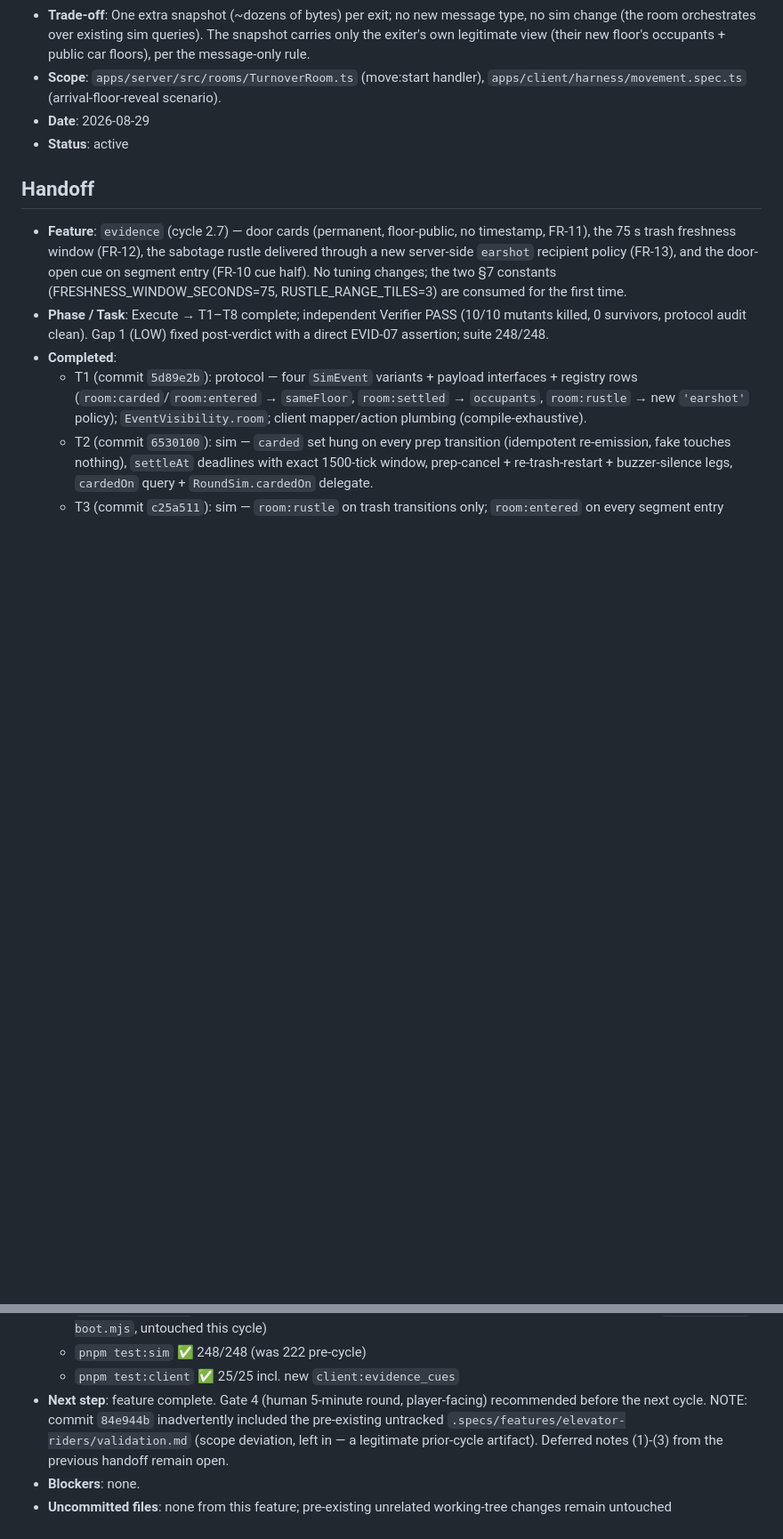
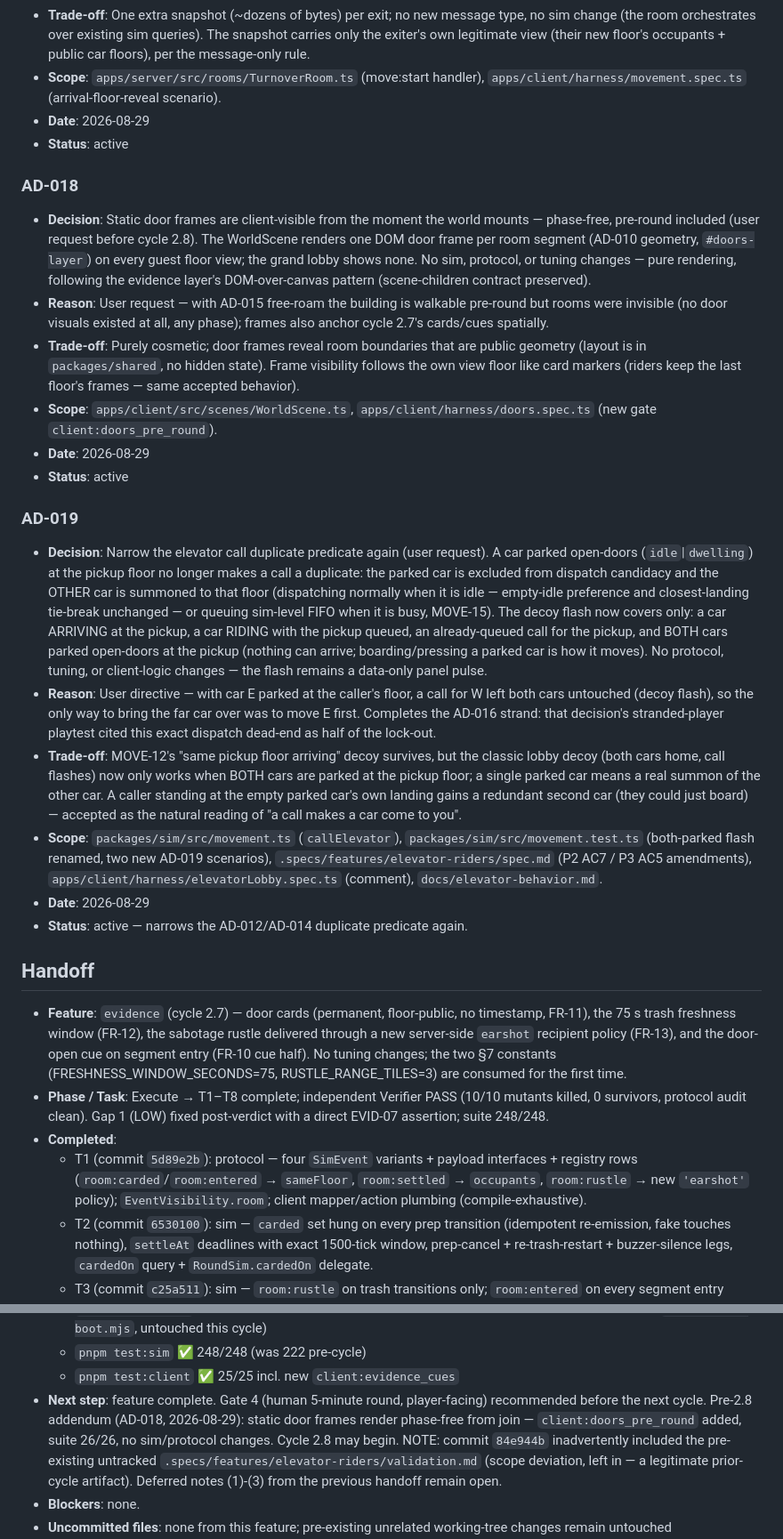
Before and after one commit to du2x/playcheckout, a Markdown page: .specs/STATE.md, 2 parts joined by grey strips. Shown at 89% size. GitHub-like rendering; blank space fills up the shorter version.

Commit message:
docs(state): record AD-018 (door frames) and AD-019 (narrowed duplicate predicate)

```diff
--- a/.specs/STATE.md
+++ b/.specs/STATE.md
@@ -407,6 +407,56 @@
 - **Date**: 2026-08-29
 - **Status**: active
 
+### AD-018
+- **Decision**: Static door frames are client-visible from the moment the world
+  mounts — phase-free, pre-round included (user request before cycle 2.8). The
+  WorldScene renders one DOM door frame per room segment (AD-010 geometry,
+  `#doors-layer`) on every guest floor view; the grand lobby shows none. No
+  sim, protocol, or tuning changes — pure rendering, following the evidence
+  layer's DOM-over-canvas pattern (scene-children contract preserved).
+- **Reason**: User request — with AD-015 free-roam the building is walkable
+  pre-round but rooms were invisible (no door visuals existed at all, any
+  phase); frames also anchor cycle 2.7's cards/cues spatially.
+- **Trade-off**: Purely cosmetic; door frames reveal room boundaries that are
+  public geometry (layout is in `packages/shared`, no hidden state). Frame
+  visibility follows the own view floor like card markers (riders keep the
+  last floor's frames — same accepted behavior).
+- **Scope**: `apps/client/src/scenes/WorldScene.ts`,
+  `apps/client/harness/doors.spec.ts` (new gate `client:doors_pre_round`).
+- **Date**: 2026-08-29
+- **Status**: active
+
+### AD-019
+- **Decision**: Narrow the elevator call duplicate predicate again (user
+  request). A car parked open-doors (`idle`|`dwelling`) at the pickup floor no
+  longer makes a call a duplicate: the parked car is excluded from dispatch
+  candidacy and the OTHER car is summoned to that floor (dispatching normally
+  when it is idle — empty-idle preference and closest-landing tie-break
+  unchanged — or queuing sim-level FIFO when it is busy, MOVE-15). The decoy
+  flash now covers only: a car ARRIVING at the pickup, a car RIDING with the
+  pickup queued, an already-queued call for the pickup, and BOTH cars parked
+  open-doors at the pickup (nothing can arrive; boarding/pressing a parked
+  car is how it moves). No protocol, tuning, or client-logic changes — the
+  flash remains a data-only panel pulse.
+- **Reason**: User directive — with car E parked at the caller's floor, a call
+  for W left both cars untouched (decoy flash), so the only way to bring the
+  far car over was to move E first. Completes the AD-016 strand: that
+  decision's stranded-player playtest cited this exact dispatch dead-end as
+  half of the lock-out.
+- **Trade-off**: MOVE-12's "same pickup floor arriving" decoy survives, but
+  the classic lobby decoy (both cars home, call flashes) now only works when
+  BOTH cars are parked at the pickup floor; a single parked car means a real
+  summon of the other car. A caller standing at the empty parked car's own
+  landing gains a redundant second car (they could just board) — accepted as
+  the natural reading of "a call makes a car come to you".
+- **Scope**: `packages/sim/src/movement.ts` (`callElevator`),
+  `packages/sim/src/movement.test.ts` (both-parked flash renamed, two new
+  AD-019 scenarios), `.specs/features/elevator-riders/spec.md` (P2 AC7 / P3
+  AC5 amendments), `apps/client/harness/elevatorLobby.spec.ts` (comment),
+  `docs/elevator-behavior.md`.
+- **Date**: 2026-08-29
+- **Status**: active — narrows the AD-012/AD-014 duplicate predicate again.
+
 ## Handoff
 
 - **Feature**: `evidence` (cycle 2.7) — door cards (permanent, floor-public,
@@ -455,7 +505,10 @@
   - `pnpm test:sim` ✅ 248/248 (was 222 pre-cycle)
   - `pnpm test:client` ✅ 25/25 incl. new `client:evidence_cues`
 - **Next step**: feature complete. Gate 4 (human 5-minute round,
-  player-facing) recommended before the next cycle. NOTE: commit `84e944b`
+  player-facing) recommended before the next cycle. Pre-2.8 addendum
+  (AD-018, 2026-08-29): static door frames render phase-free from join —
+  `client:doors_pre_round` added, suite 26/26, no sim/protocol changes.
+  Cycle 2.8 may begin. NOTE: commit `84e944b`
   inadvertently included the pre-existing untracked
   `.specs/features/elevator-riders/validation.md` (scope deviation, left in —
   a legitimate prior-cycle artifact). Deferred notes (1)-(3) from the previous
```
